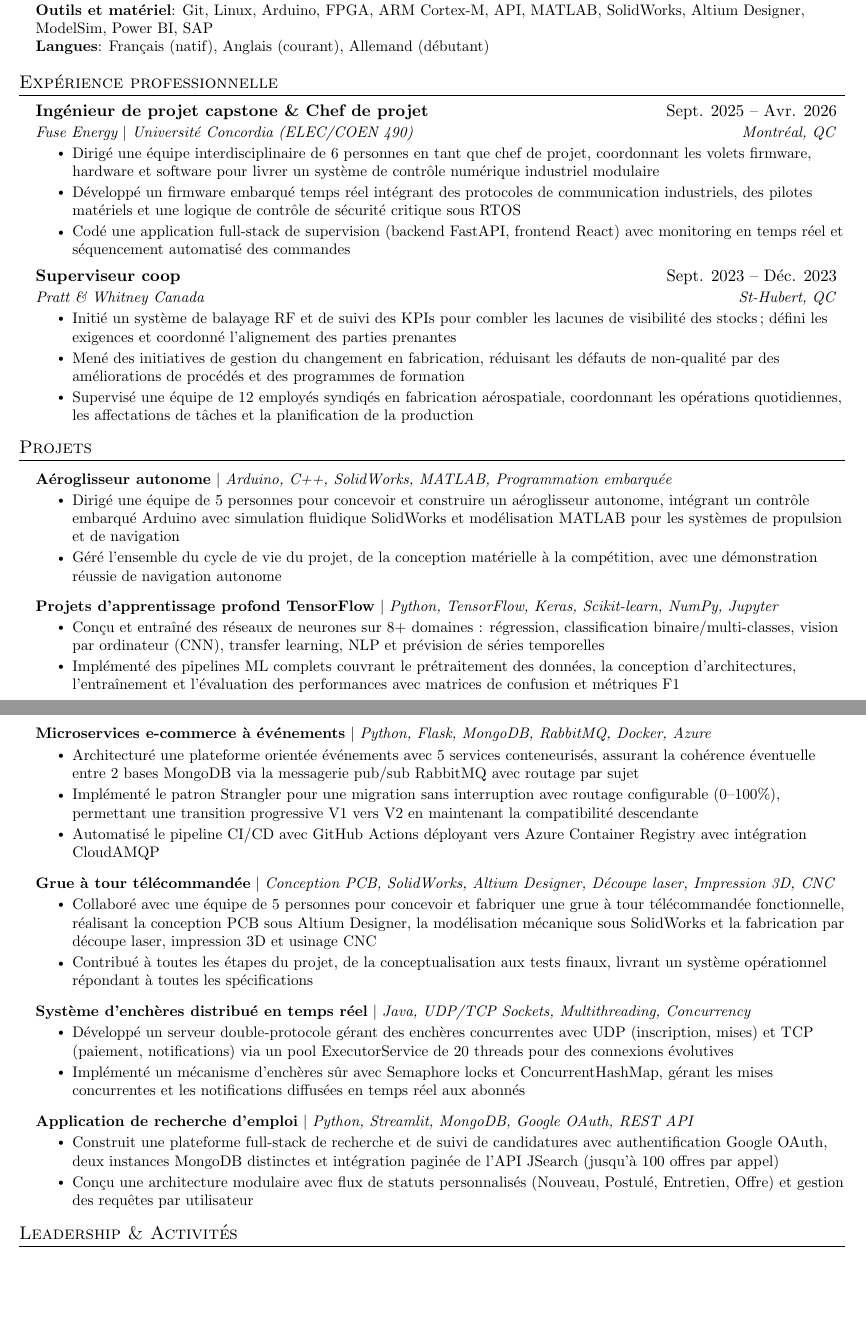
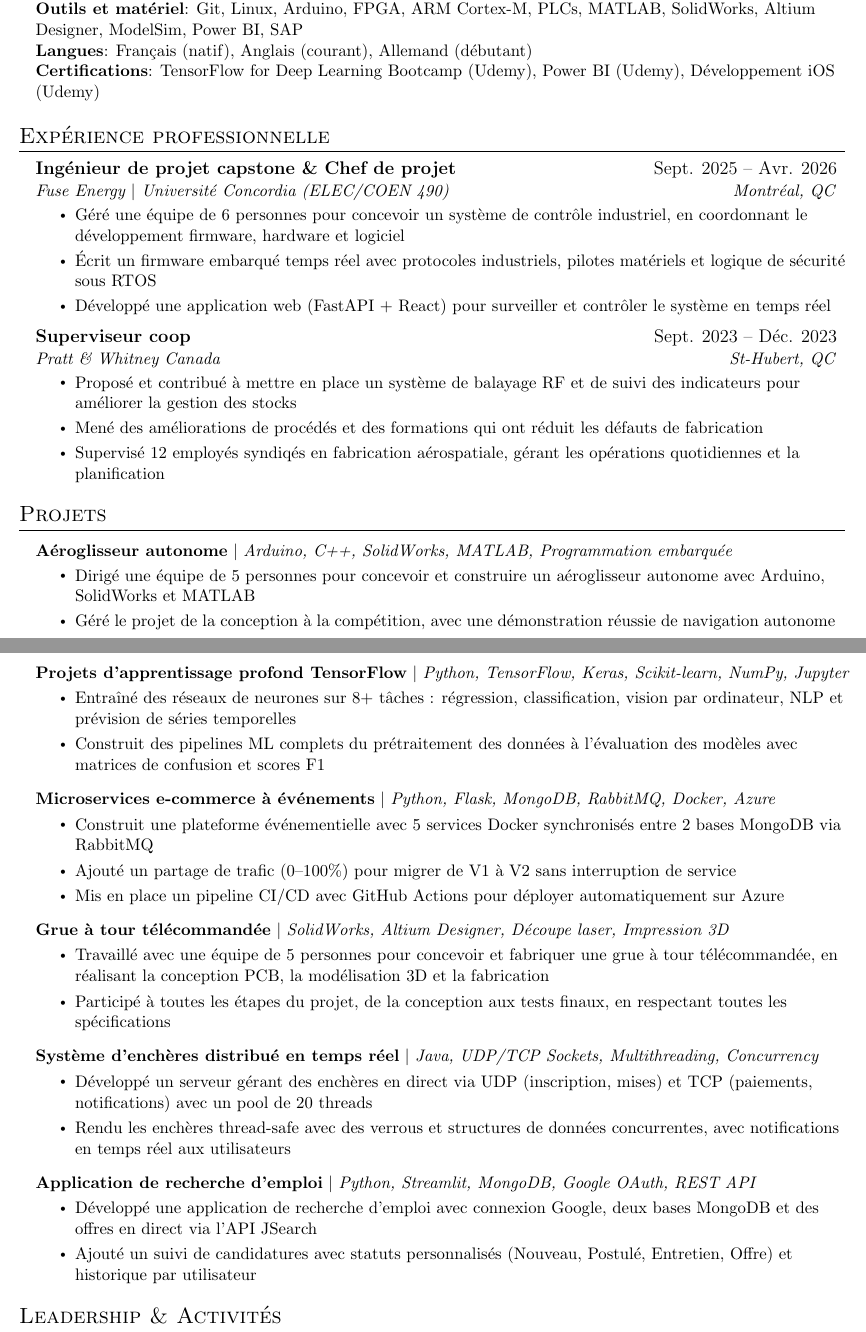
Before and after one commit to JonaBaron/Curriculum-Vitae, a LaTeX CV (one_page_CV_FR.tex): two parts of pages 1 and 2 of 2, joined at a grey line, cut so that both start at the same text, the shorter picture padded with empty space. Compiled offline with pdfLaTeX.

Commit message:
Update LaTeX CV files to improve formatting and content, including font size adjustments and reordering of coursework and project descriptions

```diff
--- a/one_page_CV_FR.tex
+++ b/one_page_CV_FR.tex
@@ -3,7 +3,7 @@
 % Auteur : Jonathan Mehmannavaz
 %-------------------------
 
-\documentclass[letterpaper,11pt]{article}
+\documentclass[letterpaper,12pt]{article}
 
 \usepackage[utf8]{inputenc}
 \usepackage[empty]{fullpage}
@@ -103,8 +103,9 @@
      \textbf{Langages}{: Python, C/C++, Java, JavaScript, Swift, HTML/CSS, PL-SQL, VHDL, Bash, Assembly} \\
      \textbf{Frameworks et biblioth\`{e}ques}{: Flask, React, Node.js, Express.js, Streamlit, gRPC, Protocol Buffers, TensorFlow, Keras, Scikit-learn} \\
      \textbf{Cloud/DevOps}{: Docker, Azure, Google Cloud, MongoDB, PostgreSQL, Redis, RabbitMQ, GitHub Actions} \\
-     \textbf{Outils et mat\'{e}riel}{: Git, Linux, Arduino, FPGA, ARM Cortex-M, API, MATLAB, SolidWorks, Altium Designer, ModelSim, Power BI, SAP} \\
-     \textbf{Langues}{: Fran\c{c}ais (natif), Anglais (courant), Allemand (d\'{e}butant)}
+     \textbf{Outils et mat\'{e}riel}{: Git, Linux, Arduino, FPGA, ARM Cortex-M, PLCs, MATLAB, SolidWorks, Altium Designer, ModelSim, Power BI, SAP} \\
+     \textbf{Langues}{: Fran\c{c}ais (natif), Anglais (courant), Allemand (d\'{e}butant)} \\
+     \textbf{Certifications}{: TensorFlow for Deep Learning Bootcamp (Udemy), Power BI (Udemy), D\'{e}veloppement iOS (Udemy)}
     }}
  \end{itemize}
 
@@ -115,17 +116,17 @@
       {Ing\'{e}nieur de projet capstone \& Chef de projet}{Sept. 2025 -- Avr. 2026}
       {Fuse Energy $|$ Universit\'{e} Concordia (ELEC/COEN 490)}{Montr\'{e}al, QC}
       \resumeItemListStart
-        \resumeItem{Dirig\'{e} une \'{e}quipe interdisciplinaire de 6 personnes en tant que chef de projet, coordonnant les volets firmware, hardware et software pour livrer un syst\`{e}me de contr\^{o}le num\'{e}rique industriel modulaire}
-        \resumeItem{D\'{e}velopp\'{e} un firmware embarqu\'{e} temps r\'{e}el int\'{e}grant des protocoles de communication industriels, des pilotes mat\'{e}riels et une logique de contr\^{o}le de s\'{e}curit\'{e} critique sous RTOS}
-        \resumeItem{Cod\'{e} une application full-stack de supervision (backend FastAPI, frontend React) avec monitoring en temps r\'{e}el et s\'{e}quencement automatis\'{e} des commandes}
+        \resumeItem{G\'{e}r\'{e} une \'{e}quipe de 6 personnes pour concevoir un syst\`{e}me de contr\^{o}le industriel, en coordonnant le d\'{e}veloppement firmware, hardware et logiciel}
+        \resumeItem{\'{E}crit un firmware embarqu\'{e} temps r\'{e}el avec protocoles industriels, pilotes mat\'{e}riels et logique de s\'{e}curit\'{e} sous RTOS}
+        \resumeItem{D\'{e}velopp\'{e} une application web (FastAPI + React) pour surveiller et contr\^{o}ler le syst\`{e}me en temps r\'{e}el}
       \resumeItemListEnd
     \resumeSubheading
       {Superviseur coop}{Sept. 2023 -- D\'{e}c. 2023}
       {Pratt \& Whitney Canada}{St-Hubert, QC}
       \resumeItemListStart
-        \resumeItem{Initi\'{e} un syst\`{e}me de balayage RF et de suivi des KPIs pour combler les lacunes de visibilit\'{e} des stocks\,; d\'{e}fini les exigences et coordonn\'{e} l'alignement des parties prenantes}
-        \resumeItem{Men\'{e} des initiatives de gestion du changement en fabrication, r\'{e}duisant les d\'{e}fauts de non-qualit\'{e} par des am\'{e}liorations de proc\'{e}d\'{e}s et des programmes de formation}
-        \resumeItem{Supervis\'{e} une \'{e}quipe de 12 employ\'{e}s syndiq\'{e}s en fabrication a\'{e}rospatiale, coordonnant les op\'{e}rations quotidiennes, les affectations de t\^{a}ches et la planification de la production}
+        \resumeItem{Propos\'{e} et contribu\'{e} \`{a} mettre en place un syst\`{e}me de balayage RF et de suivi des indicateurs pour am\'{e}liorer la gestion des stocks}
+        \resumeItem{Men\'{e} des am\'{e}liorations de proc\'{e}d\'{e}s et des formations qui ont r\'{e}duit les d\'{e}fauts de fabrication}
+        \resumeItem{Supervis\'{e} 12 employ\'{e}s syndiq\'{e}s en fabrication a\'{e}rospatiale, g\'{e}rant les op\'{e}rations quotidiennes et la planification}
       \resumeItemListEnd
   \resumeSubHeadingListEnd
 
@@ -136,44 +137,44 @@
 \resumeProjectHeading
   {\textbf{A\'{e}roglisseur autonome} $|$ \emph{Arduino, C++, SolidWorks, MATLAB, Programmation embarqu\'{e}e}}{}
   \resumeItemListStart
-    \resumeItem{Dirig\'{e} une \'{e}quipe de 5 personnes pour concevoir et construire un a\'{e}roglisseur autonome, int\'{e}grant un contr\^{o}le embarqu\'{e} Arduino avec simulation fluidique SolidWorks et mod\'{e}lisation MATLAB pour les syst\`{e}mes de propulsion et de navigation}
-    \resumeItem{G\'{e}r\'{e} l'ensemble du cycle de vie du projet, de la conception mat\'{e}rielle \`{a} la comp\'{e}tition, avec une d\'{e}monstration r\'{e}ussie de navigation autonome}
+    \resumeItem{Dirig\'{e} une \'{e}quipe de 5 personnes pour concevoir et construire un a\'{e}roglisseur autonome avec Arduino, SolidWorks et MATLAB}
+    \resumeItem{G\'{e}r\'{e} le projet de la conception \`{a} la comp\'{e}tition, avec une d\'{e}monstration r\'{e}ussie de navigation autonome}
   \resumeItemListEnd
 
 \resumeProjectHeading
   {\textbf{Projets d'apprentissage profond TensorFlow} $|$ \emph{Python, TensorFlow, Keras, Scikit-learn, NumPy, Jupyter}}{}
   \resumeItemListStart
-    \resumeItem{Con\c{c}u et entra\^{i}n\'{e} des r\'{e}seaux de neurones sur 8+ domaines : r\'{e}gression, classification binaire/multi-classes, vision par ordinateur (CNN), transfer learning, NLP et pr\'{e}vision de s\'{e}ries temporelles}
-    \resumeItem{Impl\'{e}ment\'{e} des pipelines ML complets couvrant le pr\'{e}traitement des donn\'{e}es, la conception d'architectures, l'entra\^{i}nement et l'\'{e}valuation des performances avec matrices de confusion et m\'{e}triques F1}
+    \resumeItem{Entra\^{i}n\'{e} des r\'{e}seaux de neurones sur 8+ t\^{a}ches : r\'{e}gression, classification, vision par ordinateur, NLP et pr\'{e}vision de s\'{e}ries temporelles}
+    \resumeItem{Construit des pipelines ML complets du pr\'{e}traitement des donn\'{e}es \`{a} l'\'{e}valuation des mod\`{e}les avec matrices de confusion et scores F1}
   \resumeItemListEnd
 
 \resumeProjectHeading
   {\textbf{Microservices e-commerce \`{a} \'{e}v\'{e}nements} $|$ \emph{Python, Flask, MongoDB, RabbitMQ, Docker, Azure}}{}
   \resumeItemListStart
-    \resumeItem{Architectur\'{e} une plateforme orient\'{e}e \'{e}v\'{e}nements avec 5 services conteneuris\'{e}s, assurant la coh\'{e}rence \'{e}ventuelle entre 2 bases MongoDB via la messagerie pub/sub RabbitMQ avec routage par sujet}
-    \resumeItem{Impl\'{e}ment\'{e} le patron Strangler pour une migration sans interruption avec routage configurable (0--100\%), permettant une transition progressive V1 vers V2 en maintenant la compatibilit\'{e} descendante}
-    \resumeItem{Automatis\'{e} le pipeline CI/CD avec GitHub Actions d\'{e}ployant vers Azure Container Registry avec int\'{e}gration CloudAMQP}
+    \resumeItem{Construit une plateforme \'{e}v\'{e}nementielle avec 5 services Docker synchronis\'{e}s entre 2 bases MongoDB via RabbitMQ}
+    \resumeItem{Ajout\'{e} un partage de trafic (0--100\%) pour migrer de V1 \`{a} V2 sans interruption de service}
+    \resumeItem{Mis en place un pipeline CI/CD avec GitHub Actions pour d\'{e}ployer automatiquement sur Azure}
   \resumeItemListEnd
 
 \resumeProjectHeading
-  {\textbf{Grue \`{a} tour t\'{e}l\'{e}command\'{e}e} $|$ \emph{Conception PCB, SolidWorks, Altium Designer, D\'{e}coupe laser, Impression 3D, CNC}}{}
+  {\textbf{Grue \`{a} tour t\'{e}l\'{e}command\'{e}e} $|$ \emph{SolidWorks, Altium Designer, D\'{e}coupe laser, Impression 3D}}{}
   \resumeItemListStart
-    \resumeItem{Collabor\'{e} avec une \'{e}quipe de 5 personnes pour concevoir et fabriquer une grue \`{a} tour t\'{e}l\'{e}command\'{e}e fonctionnelle, r\'{e}alisant la conception PCB sous Altium Designer, la mod\'{e}lisation m\'{e}canique sous SolidWorks et la fabrication par d\'{e}coupe laser, impression 3D et usinage CNC}
-    \resumeItem{Contribu\'{e} \`{a} toutes les \'{e}tapes du projet, de la conceptualisation aux tests finaux, livrant un syst\`{e}me op\'{e}rationnel r\'{e}pondant \`{a} toutes les sp\'{e}cifications}
+    \resumeItem{Travaill\'{e} avec une \'{e}quipe de 5 personnes pour concevoir et fabriquer une grue \`{a} tour t\'{e}l\'{e}command\'{e}e, en r\'{e}alisant la conception PCB, la mod\'{e}lisation 3D et la fabrication}
+    \resumeItem{Particip\'{e} \`{a} toutes les \'{e}tapes du projet, de la conception aux tests finaux, en respectant toutes les sp\'{e}cifications}
   \resumeItemListEnd
 
 \resumeProjectHeading
   {\textbf{Syst\`{e}me d'ench\`{e}res distribu\'{e} en temps r\'{e}el} $|$ \emph{Java, UDP/TCP Sockets, Multithreading, Concurrency}}{}
   \resumeItemListStart
-    \resumeItem{D\'{e}velopp\'{e} un serveur double-protocole g\'{e}rant des ench\`{e}res concurrentes avec UDP (inscription, mises) et TCP (paiement, notifications) via un pool ExecutorService de 20 threads pour des connexions \'{e}volutives}
-    \resumeItem{Impl\'{e}ment\'{e} un m\'{e}canisme d'ench\`{e}res s\^{u}r avec Semaphore locks et ConcurrentHashMap, g\'{e}rant les mises concurrentes et les notifications diffus\'{e}es en temps r\'{e}el aux abonn\'{e}s}
+    \resumeItem{D\'{e}velopp\'{e} un serveur g\'{e}rant des ench\`{e}res en direct via UDP (inscription, mises) et TCP (paiements, notifications) avec un pool de 20 threads}
+    \resumeItem{Rendu les ench\`{e}res thread-safe avec des verrous et structures de donn\'{e}es concurrentes, avec notifications en temps r\'{e}el aux utilisateurs}
   \resumeItemListEnd
 
 \resumeProjectHeading
   {\textbf{Application de recherche d'emploi} $|$ \emph{Python, Streamlit, MongoDB, Google OAuth, REST API}}{}
   \resumeItemListStart
-    \resumeItem{Construit une plateforme full-stack de recherche et de suivi de candidatures avec authentification Google OAuth, deux instances MongoDB distinctes et int\'{e}gration paginée de l'API JSearch (jusqu'\`{a} 100 offres par appel)}
-    \resumeItem{Con\c{c}u une architecture modulaire avec flux de statuts personnalis\'{e}s (Nouveau, Postul\'{e}, Entretien, Offre) et gestion des requ\^{e}tes par utilisateur}
+    \resumeItem{D\'{e}velopp\'{e} une application de recherche d'emploi avec connexion Google, deux bases MongoDB et des offres en direct via l'API JSearch}
+    \resumeItem{Ajout\'{e} un suivi de candidatures avec statuts personnalis\'{e}s (Nouveau, Postul\'{e}, Entretien, Offre) et historique par utilisateur}
   \resumeItemListEnd
 
   \resumeSubHeadingListEnd
```
Also changed, not shown: one_page_CV.tex (+25 -24 lines), one_page_CV.pdf, one_page_CV_FR.pdf, one_page_CV_FR.tex (4 more changed lines), 3 other files.
